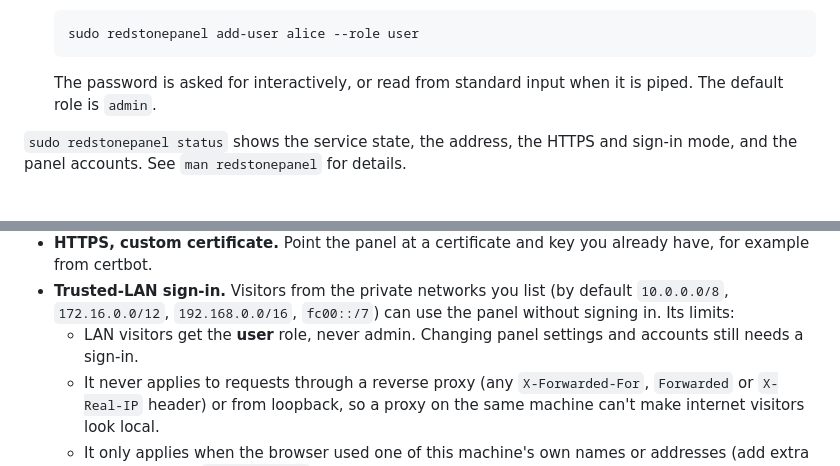
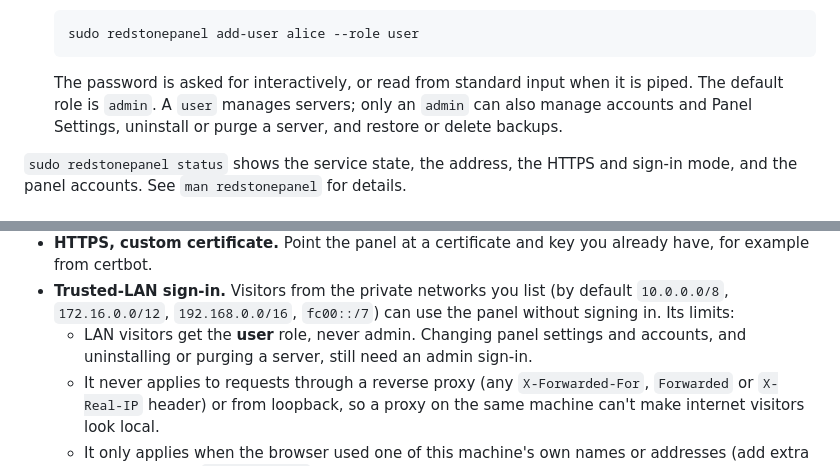
Before and after one commit to qrussell/redstonepanel, a Markdown page: README.md, 2 parts joined by grey strips. Drawn GitHub-style.

````diff
--- a/README.md
+++ b/README.md
@@ -190,7 +190,8 @@ There are two kinds of account:
   ```
 
   The password is asked for interactively, or read from standard input when it is piped.
-  The default role is `admin`.
+  The default role is `admin`. A `user` manages servers; only an `admin` can also manage
+  accounts and Panel Settings, uninstall or purge a server, and restore or delete backups.
 
 `sudo redstonepanel status` shows the service state, the address, the HTTPS and sign-in
 mode, and the panel accounts. See `man redstonepanel` for details.
@@ -215,7 +216,7 @@ Admins can also change how the panel is reached under **Panel Settings**:
   `10.0.0.0/8`, `172.16.0.0/12`, `192.168.0.0/16`, `fc00::/7`) can use the panel without
   signing in. Its limits:
   - LAN visitors get the **user** role, never admin. Changing panel settings and
-    accounts still needs a sign-in.
+    accounts, and uninstalling or purging a server, still need an admin sign-in.
   - It never applies to requests through a reverse proxy (any `X-Forwarded-For`,
     `Forwarded` or `X-Real-IP` header) or from loopback, so a proxy on the same machine
     can't make internet visitors look local.
````
Also changed, not shown: docs/design/roadmap.md (+7 -4 lines), docs/guide/README.md (+7 -3 lines), release-notes/v1.8.1.md (added, +45 -0 lines), docs/guide/images/new-server.png, 6 other files.
